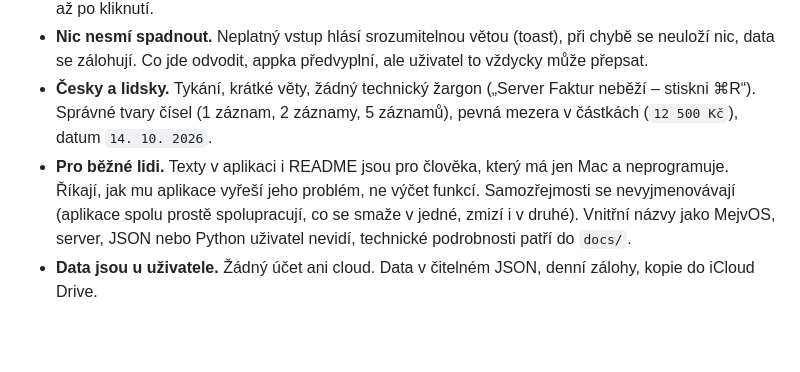
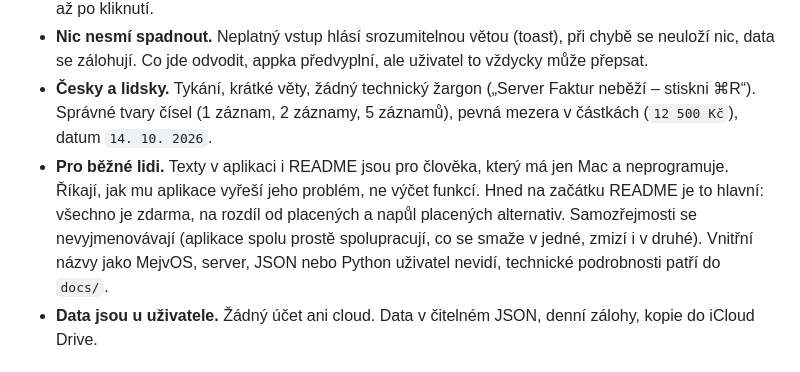
Before and after one commit to davidmalasek/faktury, a Markdown page: docs/styl.md, the part around the change. Rendered like a GitHub page; blank space fills up the shorter version.

```diff
--- a/docs/styl.md
+++ b/docs/styl.md
@@ -9,7 +9,7 @@ Tenhle soubor je stejný ve všech repozitářích.
 - **Žádné přehlcení čísly.** Přehled = 4 karty s čísly nahoře, pod nimi nejvýš pár grafů a tabulek. Detaily až po kliknutí.
 - **Nic nesmí spadnout.** Neplatný vstup hlásí srozumitelnou větou (toast), při chybě se neuloží nic, data se zálohují. Co jde odvodit, appka předvyplní, ale uživatel to vždycky může přepsat.
 - **Česky a lidsky.** Tykání, krátké věty, žádný technický žargon („Server Faktur neběží – stiskni ⌘R“). Správné tvary čísel (1 záznam, 2 záznamy, 5 záznamů), pevná mezera v částkách (`12 500 Kč`), datum `14. 10. 2026`.
-- **Pro běžné lidi.** Texty v aplikaci i README jsou pro člověka, který má jen Mac a neprogramuje. Říkají, jak mu aplikace vyřeší jeho problém, ne výčet funkcí. Samozřejmosti se nevyjmenovávají (aplikace spolu prostě spolupracují, co se smaže v jedné, zmizí i v druhé). Vnitřní názvy jako MejvOS, server, JSON nebo Python uživatel nevidí, technické podrobnosti patří do `docs/`.
+- **Pro běžné lidi.** Texty v aplikaci i README jsou pro člověka, který má jen Mac a neprogramuje. Říkají, jak mu aplikace vyřeší jeho problém, ne výčet funkcí. Hned na začátku README je to hlavní: všechno je zdarma, na rozdíl od placených a napůl placených alternativ. Samozřejmosti se nevyjmenovávají (aplikace spolu prostě spolupracují, co se smaže v jedné, zmizí i v druhé). Vnitřní názvy jako MejvOS, server, JSON nebo Python uživatel nevidí, technické podrobnosti patří do `docs/`.
 - **Data jsou u uživatele.** Žádný účet ani cloud. Data v čitelném JSON, denní zálohy, kopie do iCloud Drive.
 
 ## Vzhled
```
Also changed, not shown: README.md (+7 -3 lines).
